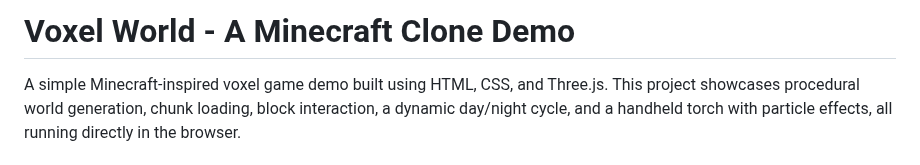
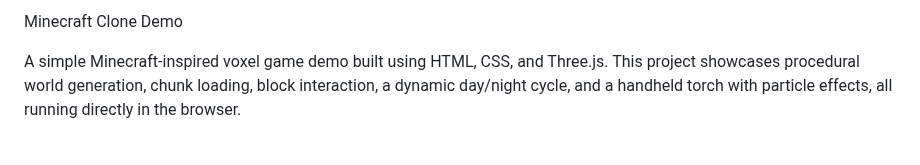
Before and after one commit to Atlas8t/MinecraftClone, a Markdown page: README.md, the part around the change. Rendered like a GitHub page.

```diff
--- a/README.md
+++ b/README.md
@@ -1,4 +1,4 @@
-# Voxel World - A Minecraft Clone Demo
+Minecraft Clone Demo
 
 A simple Minecraft-inspired voxel game demo built using HTML, CSS, and Three.js. This project showcases procedural world generation, chunk loading, block interaction, a dynamic day/night cycle, and a handheld torch with particle effects, all running directly in the browser.
 
```
